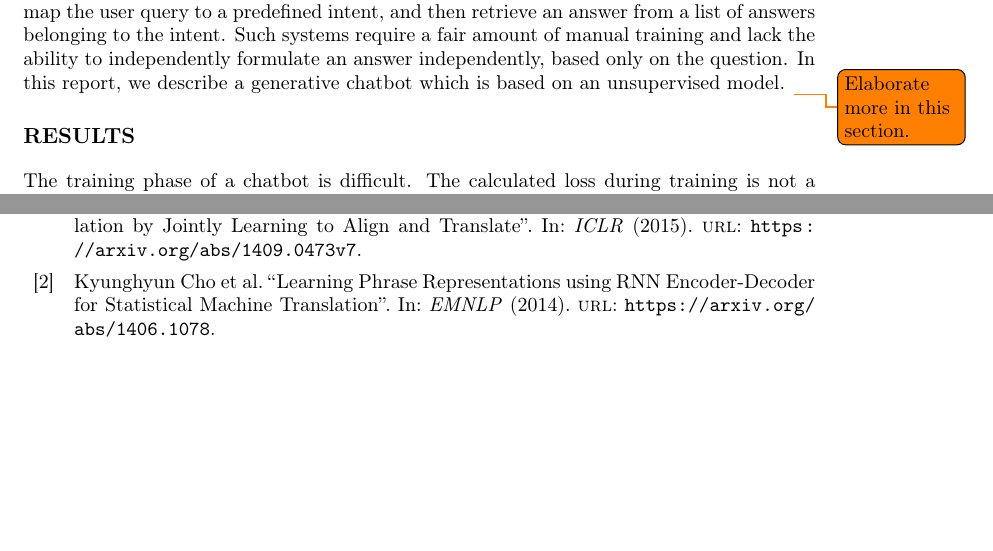
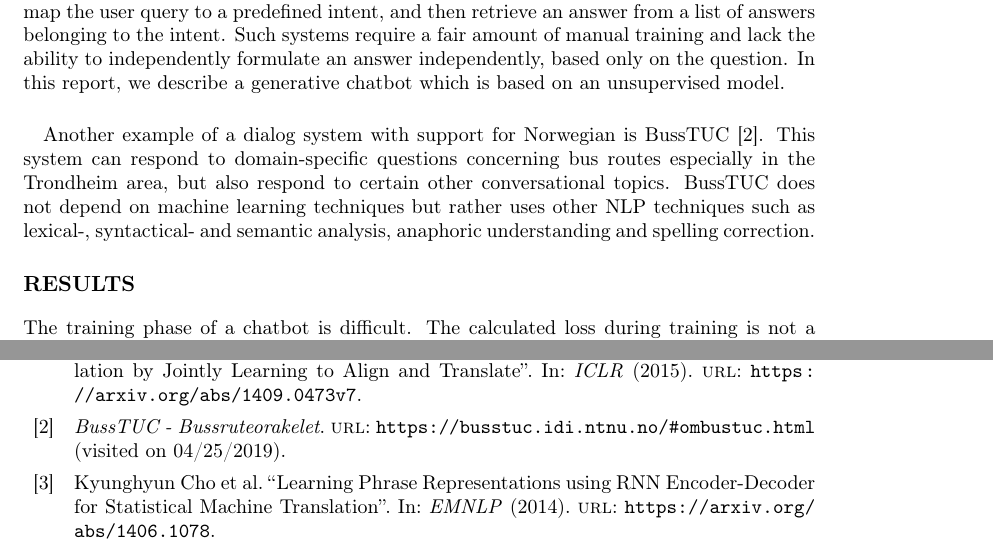
Before and after one commit to torjusti/generative-chatbot, a LaTeX paper (docs/report.tex, which reads docs/references.bib): two parts of pages 7 and 9 of 10, joined at a grey line, cut so that both start at the same text, the shorter picture padded with empty space. Compiled offline with pdfLaTeX.

Commit message:
BussTUC in related work

```diff
--- a/docs/references.bib
+++ b/docs/references.bib
@@ -91,3 +91,9 @@
 	pages = {},
 	title = {Gradient-Based Learning Algorithms for Recurrent Networks and Their Computational Complexity}
 }
+
+@online{buss-tuc,
+	title = {BussTUC - Bussruteorakelet},
+	url = {https://busstuc.idi.ntnu.no/#ombustuc.html},
+	urldate = {2019-04-25}
+}
--- a/docs/report.tex
+++ b/docs/report.tex
@@ -462,9 +462,17 @@ Multiple Norwegian chatbots already exist. However, these are usually systems
 which first map the user query to a predefined intent, and then retrieve an
 answer from a list of answers belonging to the intent. Such systems require a
 fair amount of manual training and lack the ability to independently formulate
-an answer independently, based only on the question.  In this report, we
+an answer independently, based only on the question. In this report, we
 describe a generative chatbot which is based on an unsupervised model.
-\todo{Elaborate more in this section.}
+
+\paragraph{}
+Another example of a dialog system with support for Norwegian is BussTUC
+\cite{buss-tuc}. This system can respond to domain-specific questions
+concerning bus routes especially in the Trondheim area, but also respond to
+certain other conversational topics. BussTUC does not depend on machine
+learning techniques but rather uses other NLP techniques such as lexical-,
+syntactical- and semantic analysis, anaphoric understanding and spelling
+correction.
 
 \section*{Results}
 % Å analysere gjør du ved å redegjøre, forklare og vurdere funnene dine.
```
